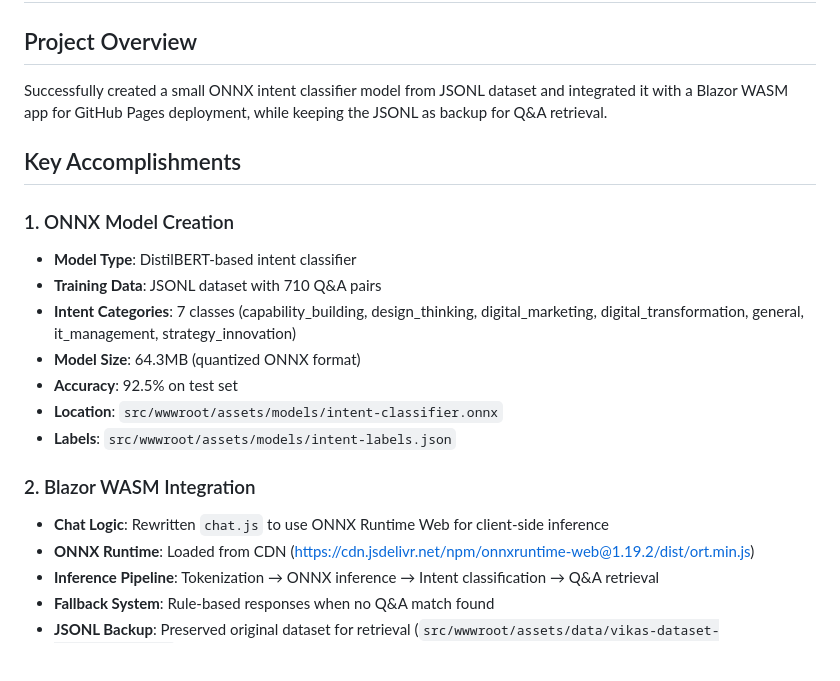
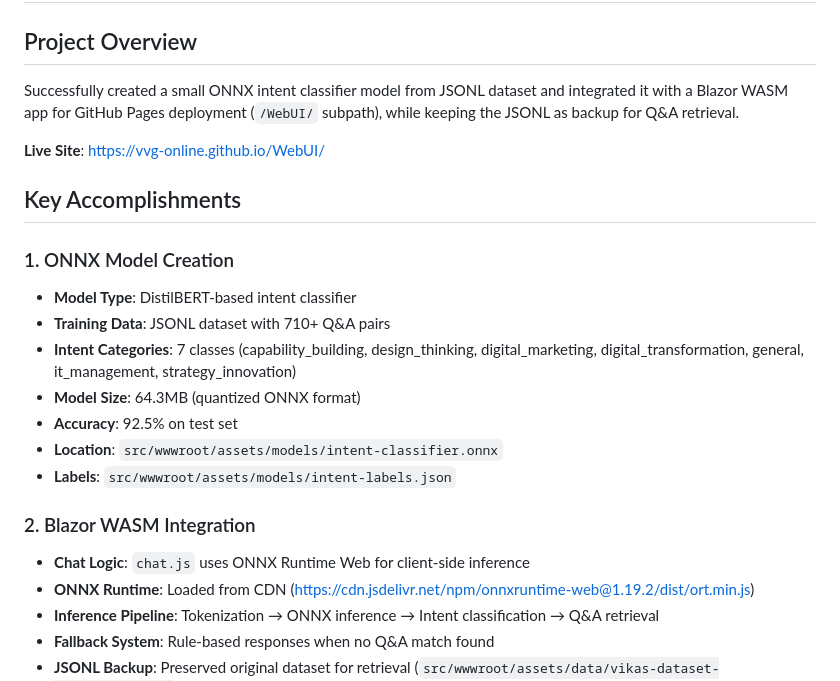
Before and after one commit to VVG-ONLINE/WebUI, a Markdown page: SESSION_SUMMARY.md, the part around one of its changes. Rendered like a GitHub page; blank space fills up the shorter version.

```diff
--- a/SESSION_SUMMARY.md
+++ b/SESSION_SUMMARY.md
@@ -2,14 +2,16 @@
 
 ## Project Overview
 
-Successfully created a small ONNX intent classifier model from JSONL dataset and integrated it with a Blazor WASM app for GitHub Pages deployment, while keeping the JSONL as backup for Q&A retrieval.
+Successfully created a small ONNX intent classifier model from JSONL dataset and integrated it with a Blazor WASM app for GitHub Pages deployment (`/WebUI/` subpath), while keeping the JSONL as backup for Q&A retrieval.
+
+**Live Site**: https://vvg-online.github.io/WebUI/
 
 ## Key Accomplishments
 
 ### 1. ONNX Model Creation
 
 - **Model Type**: DistilBERT-based intent classifier
-- **Training Data**: JSONL dataset with 710 Q&A pairs
+- **Training Data**: JSONL dataset with 710+ Q&A pairs
 - **Intent Categories**: 7 classes (capability_building, design_thinking, digital_marketing, digital_transformation, general, it_management, strategy_innovation)
 - **Model Size**: 64.3MB (quantized ONNX format)
 - **Accuracy**: 92.5% on test set
@@ -18,7 +20,7 @@ Successfully created a small ONNX intent classifier model from JSONL dataset and
 
 ### 2. Blazor WASM Integration
 
-- **Chat Logic**: Rewritten `chat.js` to use ONNX Runtime Web for client-side inference
+- **Chat Logic**: `chat.js` uses ONNX Runtime Web for client-side inference
 - **ONNX Runtime**: Loaded from CDN (https://cdn.jsdelivr.net/npm/onnxruntime-web@1.19.2/dist/ort.min.js)
 - **Inference Pipeline**: Tokenization → ONNX inference → Intent classification → Q&A retrieval
 - **Fallback System**: Rule-based responses when no Q&A match found
```
Also changed, not shown: other parts of SESSION_SUMMARY.md (+57 -16 lines).
